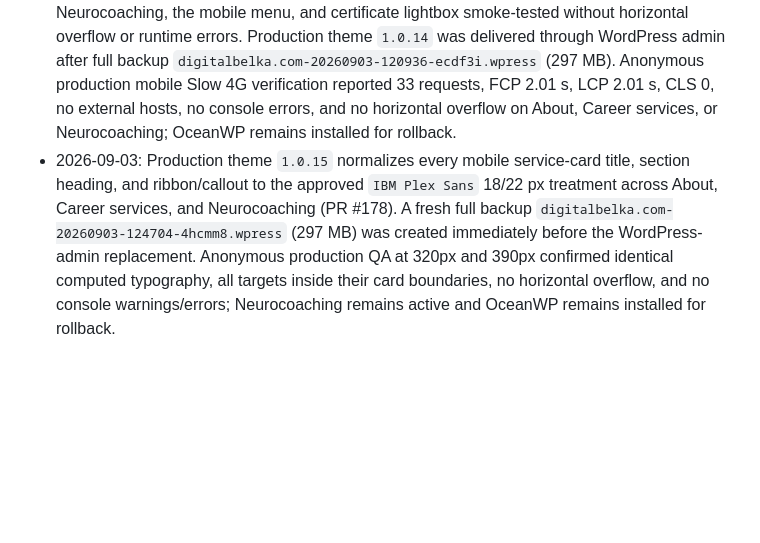
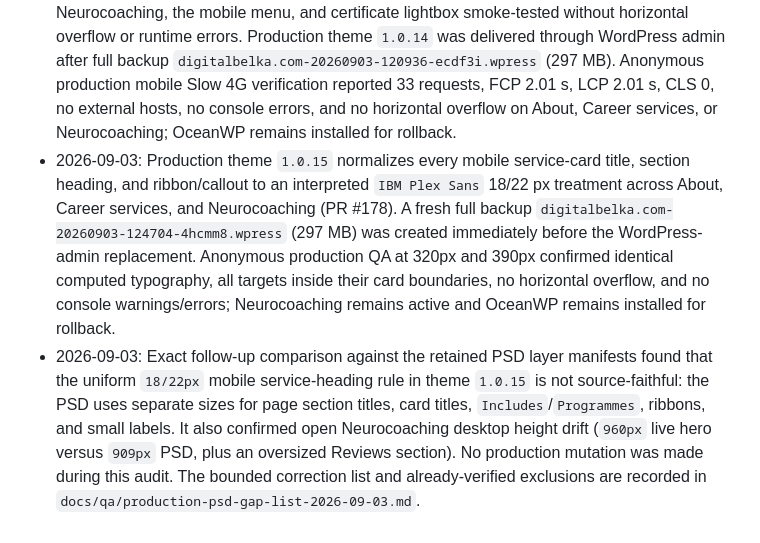
Before and after one commit to suyazov/neurocoaching.sy3.ru, a Markdown page: docs/PROJECT_CONTEXT.md, the part around the change. GitHub-like rendering; blank space fills up the shorter version.

Commit message:
Document production PSD gap list

```diff
--- a/docs/PROJECT_CONTEXT.md
+++ b/docs/PROJECT_CONTEXT.md
@@ -22,4 +22,5 @@
 - 2026-09-01: Mobile `In real life` gallery spacing was aligned with the PSD on About, Career services, and Neurocoaching: `10px` from the image to pagination and `62px` from pagination to the following section at 320px and 390px viewports. Staging and production read-back confirmed the same geometry with no horizontal overflow (PR #171).
 - 2026-09-02: Responsive audit fixes release fixed-width overflow in the Neurocoaching featured card, story, and method sections for 361–526px viewports, and keeps shared gallery photos plus both controls inside compact 851–1279px canvases (PR #172). Staging verification covered 320–600px Neurocoaching layouts, all three shared galleries at 320/390/900/1024px, control interaction, and unchanged 1440px geometry. Production delivery through WordPress admin followed a fresh 297.12 MB full backup; live CSS read-back matched `main`, and anonymous mobile/compact-browser QA passed without console errors or failed theme assets.
 - 2026-09-03: Public theme templates stopped loading historical Elementor, Pro Elements, ElementsKit, and Google Fonts frontend bundles. All live page typography is served by the theme's local Lato and IBM Plex Sans files; Elementor preview/admin remain excluded from the cleanup. Staging mobile Slow 4G verification reduced the About route from 87 to 27 network requests and first contentful paint from about 4.0 s to 1.74 s, with About, Career services, Neurocoaching, the mobile menu, and certificate lightbox smoke-tested without horizontal overflow or runtime errors. Production theme `1.0.14` was delivered through WordPress admin after full backup `digitalbelka.com-20260903-120936-ecdf3i.wpress` (297 MB). Anonymous production mobile Slow 4G verification reported 33 requests, FCP 2.01 s, LCP 2.01 s, CLS 0, no external hosts, no console errors, and no horizontal overflow on About, Career services, or Neurocoaching; OceanWP remains installed for rollback.
-- 2026-09-03: Production theme `1.0.15` normalizes every mobile service-card title, section heading, and ribbon/callout to the approved `IBM Plex Sans` 18/22 px treatment across About, Career services, and Neurocoaching (PR #178). A fresh full backup `digitalbelka.com-20260903-124704-4hcmm8.wpress` (297 MB) was created immediately before the WordPress-admin replacement. Anonymous production QA at 320px and 390px confirmed identical computed typography, all targets inside their card boundaries, no horizontal overflow, and no console warnings/errors; Neurocoaching remains active and OceanWP remains installed for rollback.
+- 2026-09-03: Production theme `1.0.15` normalizes every mobile service-card title, section heading, and ribbon/callout to an interpreted `IBM Plex Sans` 18/22 px treatment across About, Career services, and Neurocoaching (PR #178). A fresh full backup `digitalbelka.com-20260903-124704-4hcmm8.wpress` (297 MB) was created immediately before the WordPress-admin replacement. Anonymous production QA at 320px and 390px confirmed identical computed typography, all targets inside their card boundaries, no horizontal overflow, and no console warnings/errors; Neurocoaching remains active and OceanWP remains installed for rollback.
+- 2026-09-03: Exact follow-up comparison against the retained PSD layer manifests found that the uniform `18/22px` mobile service-heading rule in theme `1.0.15` is not source-faithful: the PSD uses separate sizes for page section titles, card titles, `Includes`/`Programmes`, ribbons, and small labels. It also confirmed open Neurocoaching desktop height drift (`960px` live hero versus `909px` PSD, plus an oversized Reviews section). No production mutation was made during this audit. The bounded correction list and already-verified exclusions are recorded in `docs/qa/production-psd-gap-list-2026-09-03.md`.
```
Also changed, not shown: docs/qa/production-psd-gap-list-2026-09-03.md (added, +147 -0 lines).
